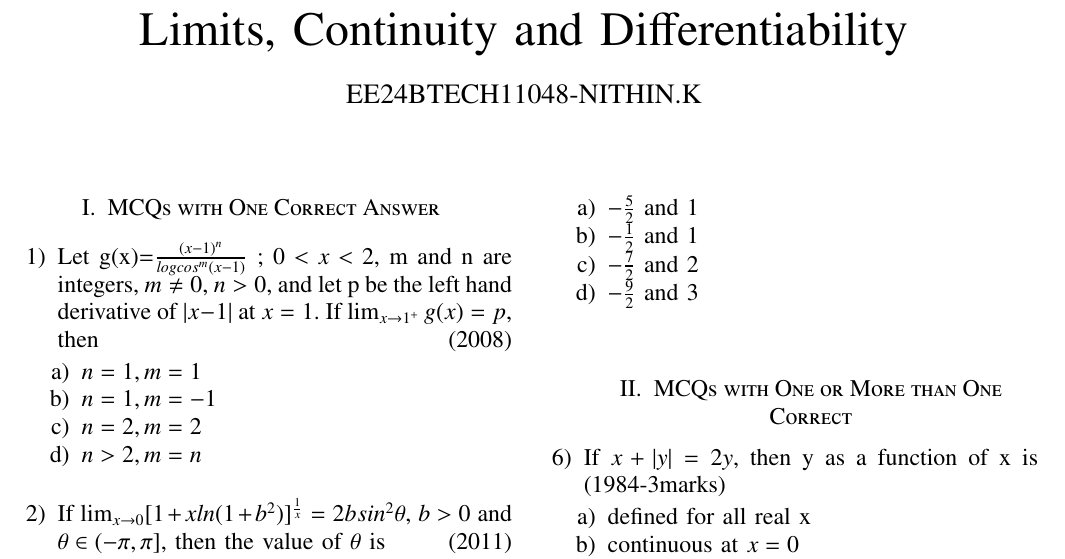
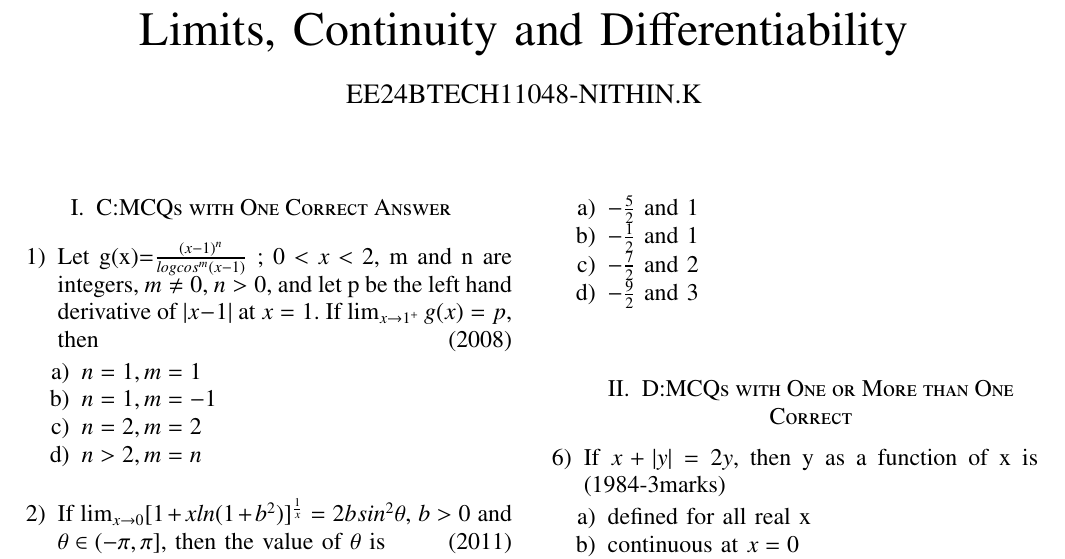
Before and after one commit to nithin769/EE1030, a LaTeX problem sheet (Assignment1/main.tex): part of page 1 of 2, cut so that both start at the same text. Compiled offline with pdfLaTeX.

Commit message:
added assignment

```diff
--- a/Assignment1/main.tex
+++ b/Assignment1/main.tex
@@ -60,7 +60,7 @@
 \renewcommand{\thetable}{\theenumi}
 
 
-\section{MCQs with One Correct Answer}
+\section{C:MCQs with One Correct Answer}
 
 
 \begin{enumerate}
@@ -116,7 +116,7 @@ Let $\alpha(a)$ and $\beta(a)$ be the roots of the equation $(\sqrt[3]{1+a}-1)x^
     \item $-\frac{9}{2}$ and 3 \\
 \end{enumerate}
 
-\section{MCQs with One or More than One Correct}
+\section{D:MCQs with One or More than One Correct}
 
 \item If $x+|y|=2y$, then y as a function of x is
 \hfill{(1984-3marks)}
```
Also changed, not shown: Assignment1/main.pdf, 3 other files.
